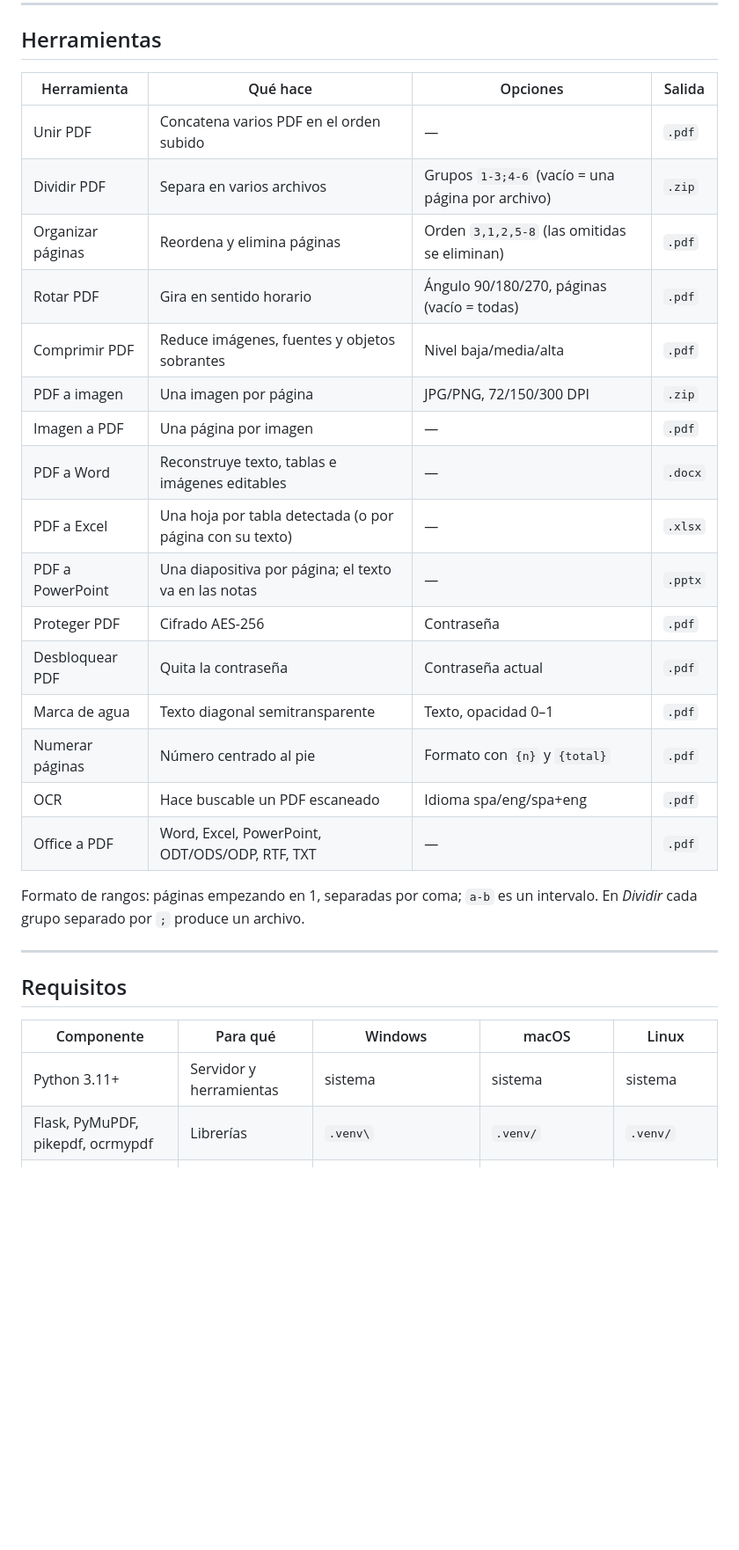
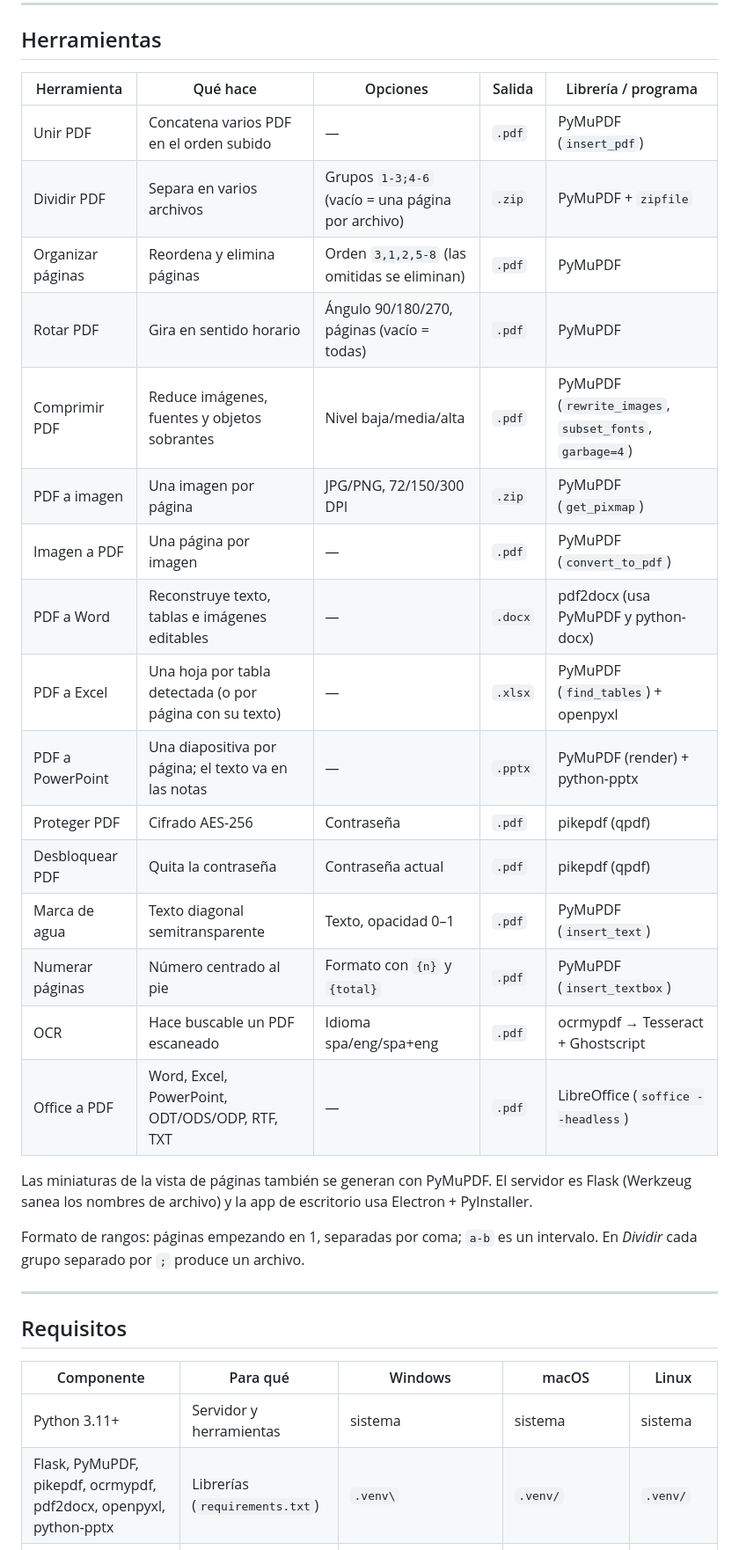
Before and after one commit to julioda18/pdf_local, a Markdown page: README.md, the part around one of its changes. Shown at 88% size. Rendered like a GitHub page; blank space fills up the shorter version.

Commit message:
README: descargas para Windows, macOS y Linux y librería de cada herramienta
Co-Authored-By: Claude Opus 5.5 <noreply@anthropic.com>

```diff
--- a/README.md
+++ b/README.md
@@ -34,24 +45,26 @@ Herramientas PDF al estilo iLovePDF que se ejecutan **solo en tu equipo**. Ning
 
 ## Herramientas
 
-| Herramienta | Qué hace | Opciones | Salida |
-|---|---|---|---|
-| Unir PDF | Concatena varios PDF en el orden subido | — | `.pdf` |
-| Dividir PDF | Separa en varios archivos | Grupos `1-3;4-6` (vacío = una página por archivo) | `.zip` |
-| Organizar páginas | Reordena y elimina páginas | Orden `3,1,2,5-8` (las omitidas se eliminan) | `.pdf` |
-| Rotar PDF | Gira en sentido horario | Ángulo 90/180/270, páginas (vacío = todas) | `.pdf` |
-| Comprimir PDF | Reduce imágenes, fuentes y objetos sobrantes | Nivel baja/media/alta | `.pdf` |
-| PDF a imagen | Una imagen por página | JPG/PNG, 72/150/300 DPI | `.zip` |
-| Imagen a PDF | Una página por imagen | — | `.pdf` |
-| PDF a Word | Reconstruye texto, tablas e imágenes editables | — | `.docx` |
-| PDF a Excel | Una hoja por tabla detectada (o por página con su texto) | — | `.xlsx` |
-| PDF a PowerPoint | Una diapositiva por página; el texto va en las notas | — | `.pptx` |
-| Proteger PDF | Cifrado AES-256 | Contraseña | `.pdf` |
-| Desbloquear PDF | Quita la contraseña | Contraseña actual | `.pdf` |
-| Marca de agua | Texto diagonal semitransparente | Texto, opacidad 0–1 | `.pdf` |
-| Numerar páginas | Número centrado al pie | Formato con `{n}` y `{total}` | `.pdf` |
-| OCR | Hace buscable un PDF escaneado | Idioma spa/eng/spa+eng | `.pdf` |
-| Office a PDF | Word, Excel, PowerPoint, ODT/ODS/ODP, RTF, TXT | — | `.pdf` |
+| Herramienta | Qué hace | Opciones | Salida | Librería / programa |
+|---|---|---|---|---|
+| Unir PDF | Concatena varios PDF en el orden subido | — | `.pdf` | PyMuPDF (`insert_pdf`) |
+| Dividir PDF | Separa en varios archivos | Grupos `1-3;4-6` (vacío = una página por archivo) | `.zip` | PyMuPDF + `zipfile` |
+| Organizar páginas | Reordena y elimina páginas | Orden `3,1,2,5-8` (las omitidas se eliminan) | `.pdf` | PyMuPDF |
+| Rotar PDF | Gira en sentido horario | Ángulo 90/180/270, páginas (vacío = todas) | `.pdf` | PyMuPDF |
+| Comprimir PDF | Reduce imágenes, fuentes y objetos sobrantes | Nivel baja/media/alta | `.pdf` | PyMuPDF (`rewrite_images`, `subset_fonts`, `garbage=4`) |
+| PDF a imagen | Una imagen por página | JPG/PNG, 72/150/300 DPI | `.zip` | PyMuPDF (`get_pixmap`) |
+| Imagen a PDF | Una página por imagen | — | `.pdf` | PyMuPDF (`convert_to_pdf`) |
+| PDF a Word | Reconstruye texto, tablas e imágenes editables | — | `.docx` | pdf2docx (usa PyMuPDF y python-docx) |
+| PDF a Excel | Una hoja por tabla detectada (o por página con su texto) | — | `.xlsx` | PyMuPDF (`find_tables`) + openpyxl |
+| PDF a PowerPoint | Una diapositiva por página; el texto va en las notas | — | `.pptx` | PyMuPDF (render) + python-pptx |
+| Proteger PDF | Cifrado AES-256 | Contraseña | `.pdf` | pikepdf (qpdf) |
+| Desbloquear PDF | Quita la contraseña | Contraseña actual | `.pdf` | pikepdf (qpdf) |
+| Marca de agua | Texto diagonal semitransparente | Texto, opacidad 0–1 | `.pdf` | PyMuPDF (`insert_text`) |
+| Numerar páginas | Número centrado al pie | Formato con `{n}` y `{total}` | `.pdf` | PyMuPDF (`insert_textbox`) |
+| OCR | Hace buscable un PDF escaneado | Idioma spa/eng/spa+eng | `.pdf` | ocrmypdf → Tesseract + Ghostscript |
+| Office a PDF | Word, Excel, PowerPoint, ODT/ODS/ODP, RTF, TXT | — | `.pdf` | LibreOffice (`soffice --headless`) |
+
+Las miniaturas de la vista de páginas también se generan con PyMuPDF. El servidor es Flask (Werkzeug sanea los nombres de archivo) y la app de escritorio usa Electron + PyInstaller.
 
 Formato de rangos: páginas empezando en 1, separadas por coma; `a-b` es un intervalo. En *Dividir* cada grupo separado por `;` produce un archivo.
 
@@ -62,7 +75,7 @@ Formato de rangos: páginas empezando en 1, separadas por coma; `a-b` es un inte
 | Componente | Para qué | Windows | macOS | Linux |
 |---|---|---|---|---|
 | Python 3.11+ | Servidor y herramientas | sistema | sistema | sistema |
-| Flask, PyMuPDF, pikepdf, ocrmypdf | Librerías | `.venv\` | `.venv/` | `.venv/` |
+| Flask, PyMuPDF, pikepdf, ocrmypdf, pdf2docx, openpyxl, python-pptx | Librerías (`requirements.txt`) | `.venv\` | `.venv/` | `.venv/` |
 | Tesseract OCR (+ `spa`) | OCR | `vendor\Tesseract-OCR\` | Homebrew | paquete del sistema |
 | Ghostscript | OCR (lo usa ocrmypdf) | `vendor\gs\` | Homebrew | paquete del sistema |
 | LibreOffice | Office a PDF | `vendor\LibreOffice\` | `/Applications` (cask) | paquete del sistema |
```
Also changed, not shown: other parts of README.md (+32 -14 lines).
